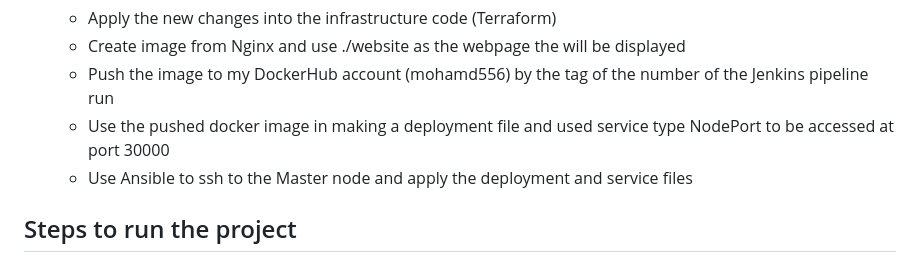
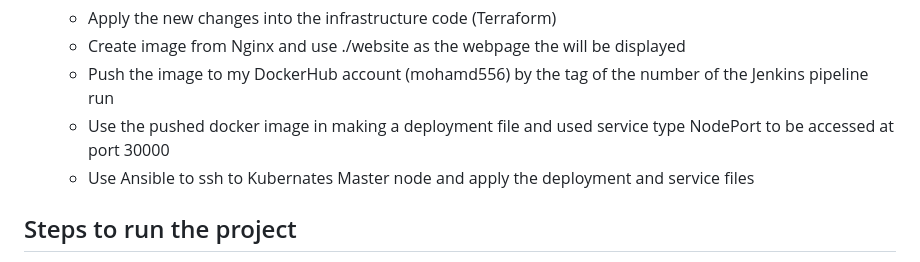
Before and after one commit to moe-Ali/DevOps_Assessment, a Markdown page: README.md, the part around the change. Rendered like a GitHub page.

```diff
--- a/README.md
+++ b/README.md
@@ -24,7 +24,7 @@ This is a full devops project on AWS done only by using AWS free tier and free p
     - Create image from Nginx and use ./website as the webpage the will be displayed
     - Push the image to my DockerHub account (mohamd556) by the tag of the number of the Jenkins pipeline run
     - Use the pushed docker image in making a deployment file and used service type NodePort to be accessed at port 30000
-    - Use Ansible to ssh to the Master node and apply the deployment and service files
+    - Use Ansible to ssh to Kubernates Master node and apply the deployment and service files
 ## Steps to run the project
 - python main.py
 - Enter 4 for full project (Terraform apply and Ansible)
```
